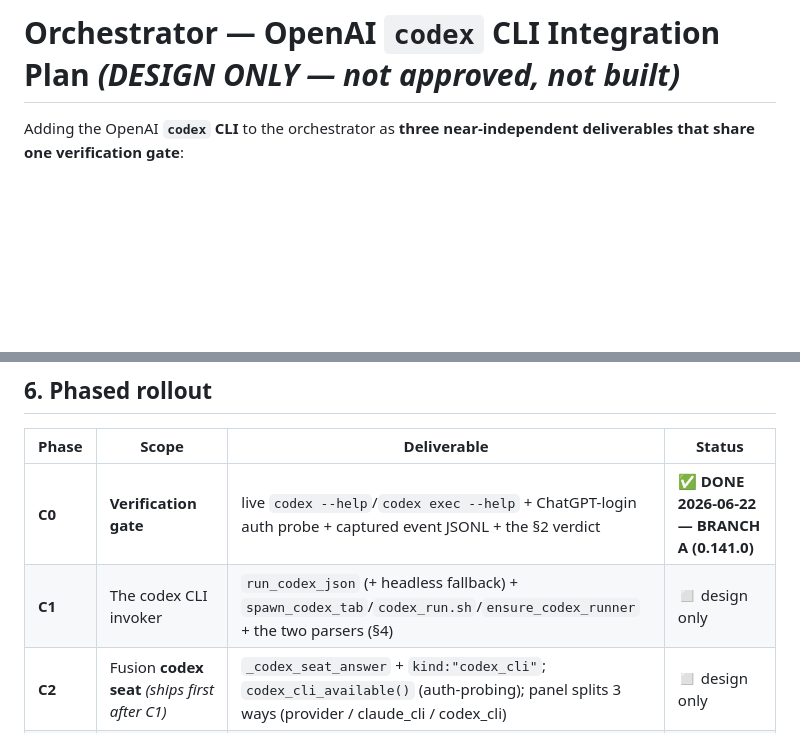
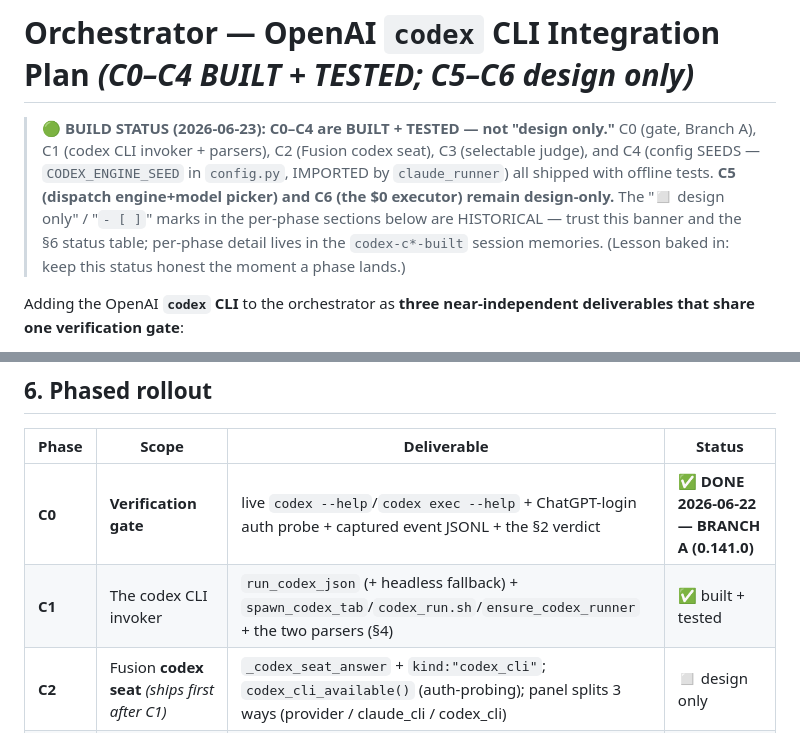
Before and after one commit to bonkai/orchestrator, a Markdown page: CODEX_PLAN.md, 2 parts joined by grey strips. Rendered like a GitHub page; blank space fills up the shorter version.

Commit message:
Auto-push: 2026-06-23

```diff
--- a/CODEX_PLAN.md
+++ b/CODEX_PLAN.md
@@ -1,4 +1,13 @@
-# Orchestrator — OpenAI `codex` CLI Integration Plan *(DESIGN ONLY — not approved, not built)*
+# Orchestrator — OpenAI `codex` CLI Integration Plan *(C0–C4 BUILT + TESTED; C5–C6 design only)*
+
+> 🟢 **BUILD STATUS (2026-06-23): C0–C4 are BUILT + TESTED — not "design only."**
+> C0 (gate, Branch A), C1 (codex CLI invoker + parsers), C2 (Fusion codex seat),
+> C3 (selectable judge), and C4 (config SEEDS — `CODEX_ENGINE_SEED` in `config.py`,
+> IMPORTED by `claude_runner`) all shipped with offline tests. **C5 (dispatch
+> engine+model picker) and C6 (the $0 executor) remain design-only.** The "◻ design
+> only" / "`- [ ]`" marks in the per-phase sections below are HISTORICAL — trust this
+> banner and the §6 status table; per-phase detail lives in the `codex-c*-built`
+> session memories. (Lesson baked in: keep this status honest the moment a phase lands.)
 
 Adding the OpenAI **`codex` CLI** to the orchestrator as **three near-independent
 deliverables that share one verification gate**:
@@ -299,7 +308,7 @@ the PreToolUse hook. So fix (iii) **must** reproduce the fingerprint feed for co
 | Phase | Scope | Deliverable | Status |
 |-------|-------|-------------|--------|
 | **C0** | **Verification gate** | live `codex --help`/`codex exec --help` + ChatGPT-login auth probe + captured event JSONL + the §2 verdict | ✅ **DONE 2026-06-22 — BRANCH A (0.141.0)** |
-| **C1** | The codex CLI invoker | `run_codex_json` (+ headless fallback) + `spawn_codex_tab`/`codex_run.sh`/`ensure_codex_runner` + the two parsers (§4) | ◻ design only |
+| **C1** | The codex CLI invoker | `run_codex_json` (+ headless fallback) + `spawn_codex_tab`/`codex_run.sh`/`ensure_codex_runner` + the two parsers (§4) | ✅ built + tested |
 | **C2** | Fusion **codex seat** *(ships first after C1)* | `_codex_seat_answer` + `kind:"codex_cli"`; `codex_cli_available()` (auth-probing); panel splits 3 ways (provider / claude_cli / codex_cli) | ◻ design only |
 | **C3** | **Selectable judge** | `judge_engine` param + `_JUDGE_ENGINES` map; routes judge **and** verifier **and** re-judge; default `"claude"` | ◻ design only |
 | **C4** | Config SEEDS | codex engine/seat config in `config.py` SEEDS (**design only — do NOT add in this task; import, don't redefine**) | ◻ design only |
```
